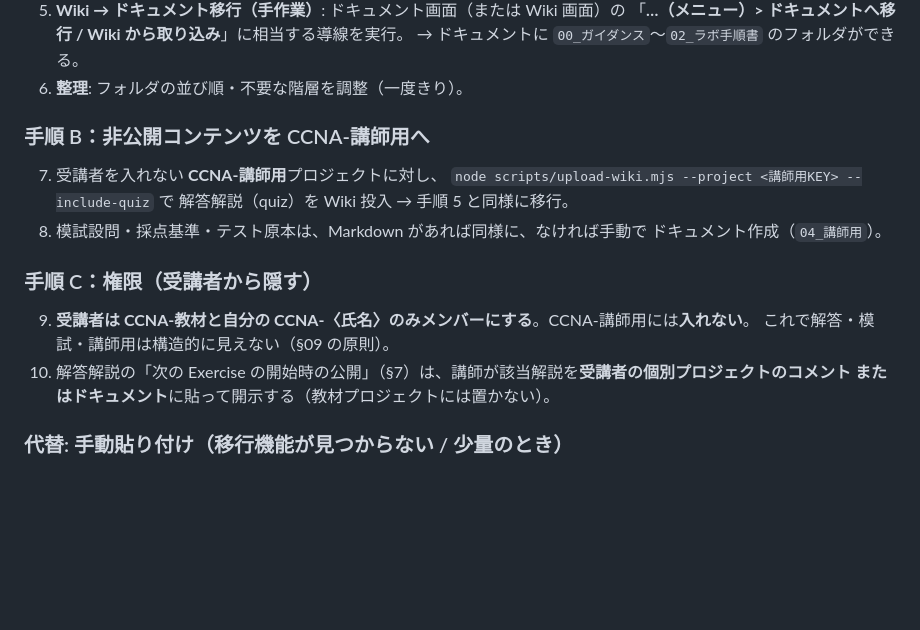
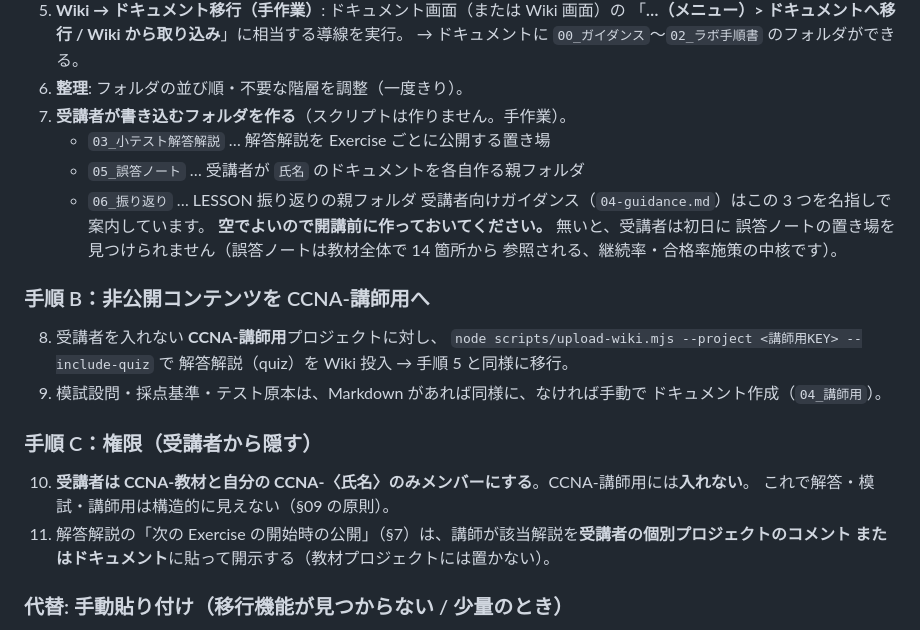
Before and after one commit to oshiyamad-blip/ccna-training, a Markdown page: 02-backlog-design.md, the part around the change. GitHub-like rendering; blank space fills up the shorter version.

Commit message:
開講前に作るフォルダ（誤答ノート・振り返り・解答解説）を投入手順に追加
受講者向けガイダンスは 05_誤答ノート・06_振り返り・03_小テスト解答解説 を
名指しで案内しているが、投入スクリプトはこれらを作らず、投入手順書にも
作成の指示が無かった。初日に誤答ノートの置き場が見つからない状態になる。

誤答ノートは教材全体で 14 箇所から参照される継続率・合格率施策の中核のため、
02-backlog-design.md §6.5 手順 A に「空でよいので開講前に作る」手順を追加した。

```diff
--- a/02-backlog-design.md
+++ b/02-backlog-design.md
@@ -229,20 +229,28 @@ API がないため）。
    「**…（メニュー）> ドキュメントへ移行 / Wiki から取り込み**」に相当する導線を実行。
    → ドキュメントに `00_ガイダンス`〜`02_ラボ手順書` のフォルダができる。
 6. **整理**: フォルダの並び順・不要な階層を調整（一度きり）。
+8. **受講者が書き込むフォルダを作る**（スクリプトは作りません。手作業）。
+   - `03_小テスト解答解説` … 解答解説を Exercise ごとに公開する置き場
+   - `05_誤答ノート` … 受講者が `氏名` のドキュメントを各自作る親フォルダ
+   - `06_振り返り` … LESSON 振り返りの親フォルダ
+   受講者向けガイダンス（`04-guidance.md`）はこの 3 つを名指しで案内しています。
+   **空でよいので開講前に作っておいてください。** 無いと、受講者は初日に
+   誤答ノートの置き場を見つけられません（誤答ノートは教材全体で 14 箇所から
+   参照される、継続率・合格率施策の中核です）。
 
 ### 手順 B：非公開コンテンツを CCNA-講師用へ
 
-7. 受講者を入れない **CCNA-講師用**プロジェクトに対し、
+8. 受講者を入れない **CCNA-講師用**プロジェクトに対し、
    `node scripts/upload-wiki.mjs --project <講師用KEY> --include-quiz` で
    解答解説（quiz）を Wiki 投入 → 手順 5 と同様に移行。
-8. 模試設問・採点基準・テスト原本は、Markdown があれば同様に、なければ手動で
+9. 模試設問・採点基準・テスト原本は、Markdown があれば同様に、なければ手動で
    ドキュメント作成（`04_講師用`）。
 
 ### 手順 C：権限（受講者から隠す）
 
-9. **受講者は CCNA-教材と自分の CCNA-〈氏名〉のみメンバーにする**。CCNA-講師用には**入れない**。
+10. **受講者は CCNA-教材と自分の CCNA-〈氏名〉のみメンバーにする**。CCNA-講師用には**入れない**。
    これで解答・模試・講師用は構造的に見えない（§09 の原則）。
-10. 解答解説の「次の Exercise の開始時の公開」（§7）は、講師が該当解説を**受講者の個別プロジェクトのコメント
+11. 解答解説の「次の Exercise の開始時の公開」（§7）は、講師が該当解説を**受講者の個別プロジェクトのコメント
     またはドキュメント**に貼って開示する（教材プロジェクトには置かない）。
 
 ### 代替: 手動貼り付け（移行機能が見つからない / 少量のとき）
```
